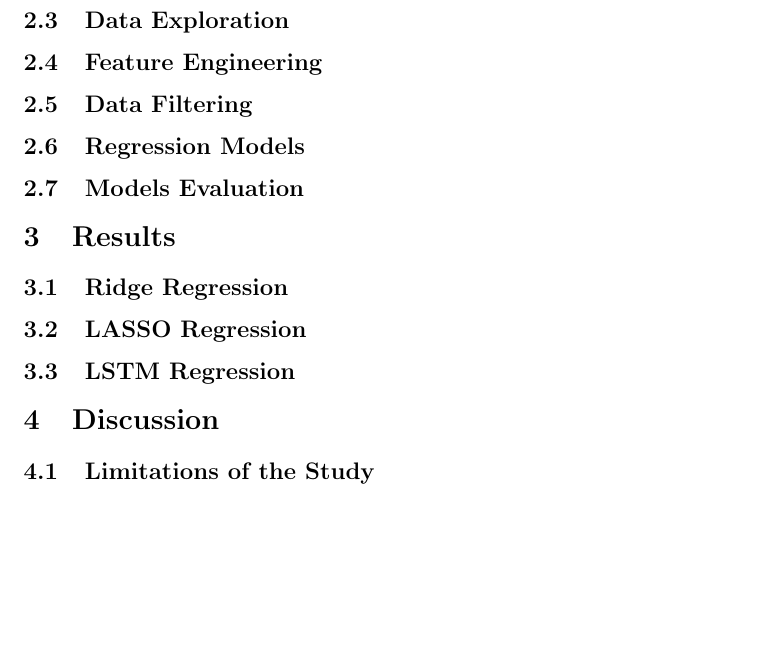
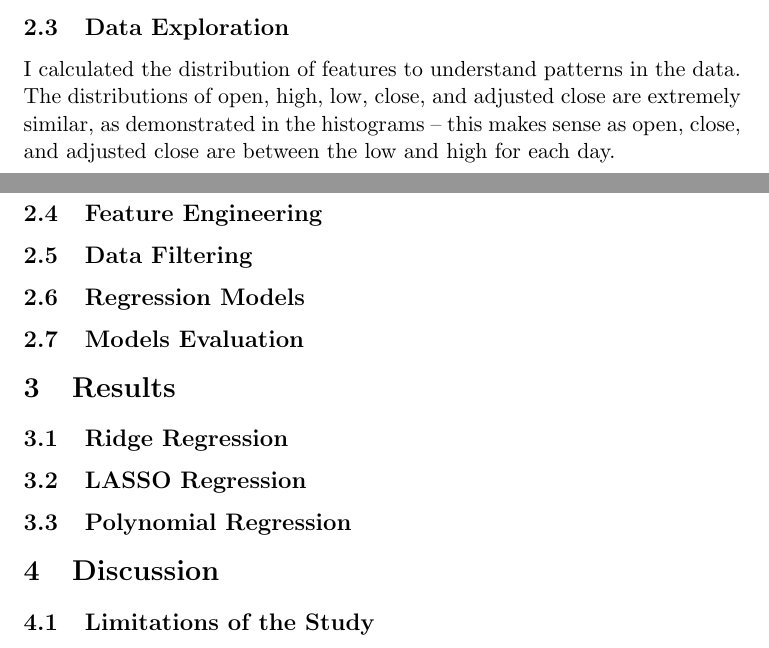
Before and after one commit to IsaacCheng9/stock-exchange-analysis, a LaTeX document (docs/main.tex): part of page 3 of 4 before the commit and two parts of pages 2 and 3 of 3 after it, the two joined at a grey line, cut so that both start at the same text, the shorter picture padded with empty space. Compiled offline with pdfLaTeX.

Commit message:
Add commentary of distribution of open/high/low/close

```diff
--- a/docs/main.tex
+++ b/docs/main.tex
@@ -41,6 +41,7 @@ We are using a \href{https://www.kaggle.com/datasets/mattiuzc/stock-exchange-dat
 I loaded the CSV file into a pandas dataframe and converted the date to a datetime64 object to make it easier to work with. It originally consisted of 112457 rows. After looking at the information of the data, I noticed that there were 2204 incomplete rows, so I removed them to ensure that the data was consistent. There were also rows with trading volume recorded as 0 in earlier dates where this information was not available, so I removed them to prevent them from skewing the distribution of volume data -- this further reduced the dataset from 110253 rows to 68160 rows.
 
 \subsection{Data Exploration}
+I calculated the distribution of features to understand patterns in the data. The distributions of open, high, low, close, and adjusted close are extremely similar, as demonstrated in the histograms -- this makes sense as open, close, and adjusted close are between the low and high for each day.
 
 \subsection{Feature Engineering}
 
@@ -55,7 +56,7 @@ I loaded the CSV file into a pandas dataframe and converted the date to a dateti
 
 \subsection{LASSO Regression}
 
-\subsection{LSTM Regression}
+\subsection{Polynomial Regression}
 
 \section{Discussion}
 
```
Also changed, not shown: docs/main.pdf.
